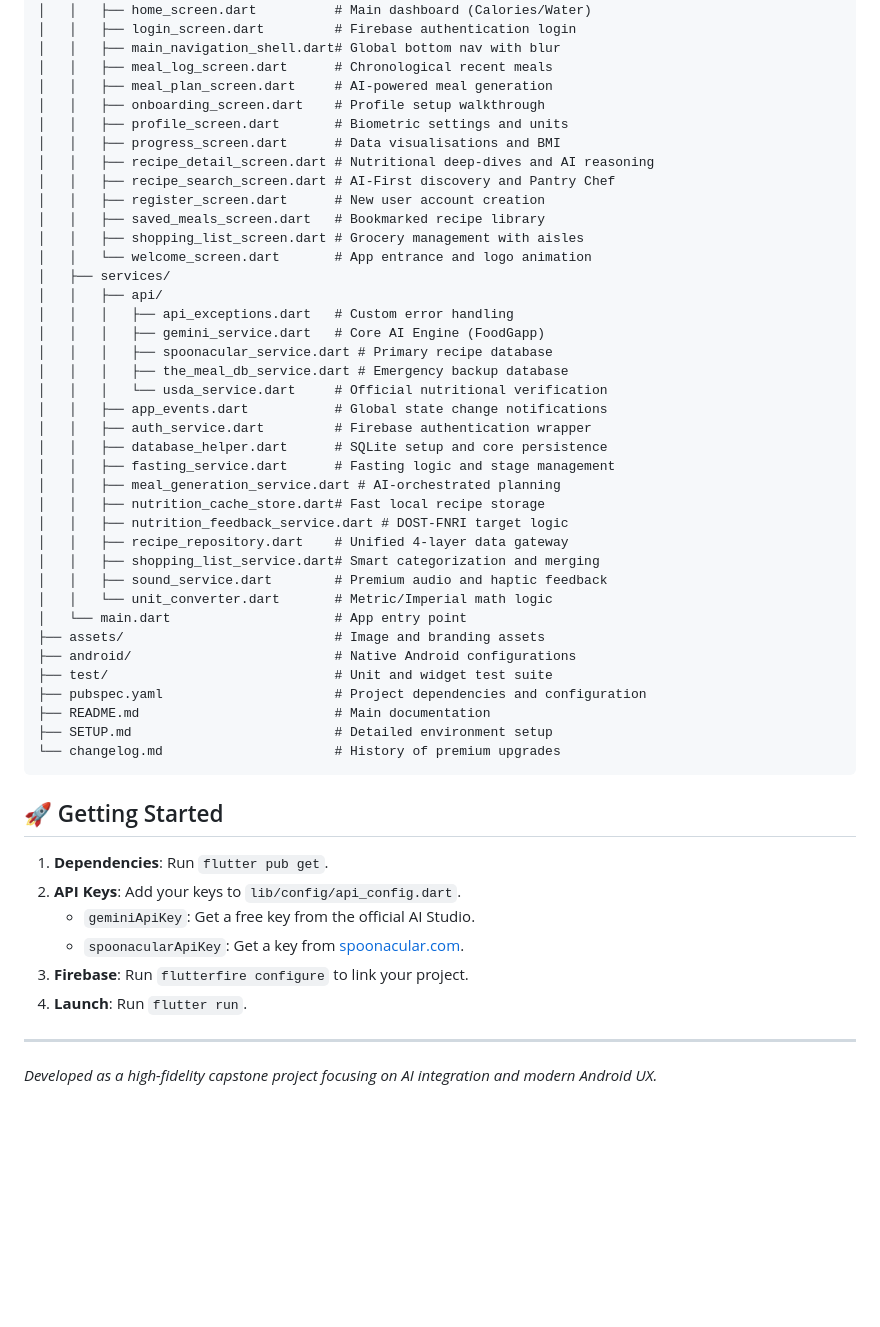
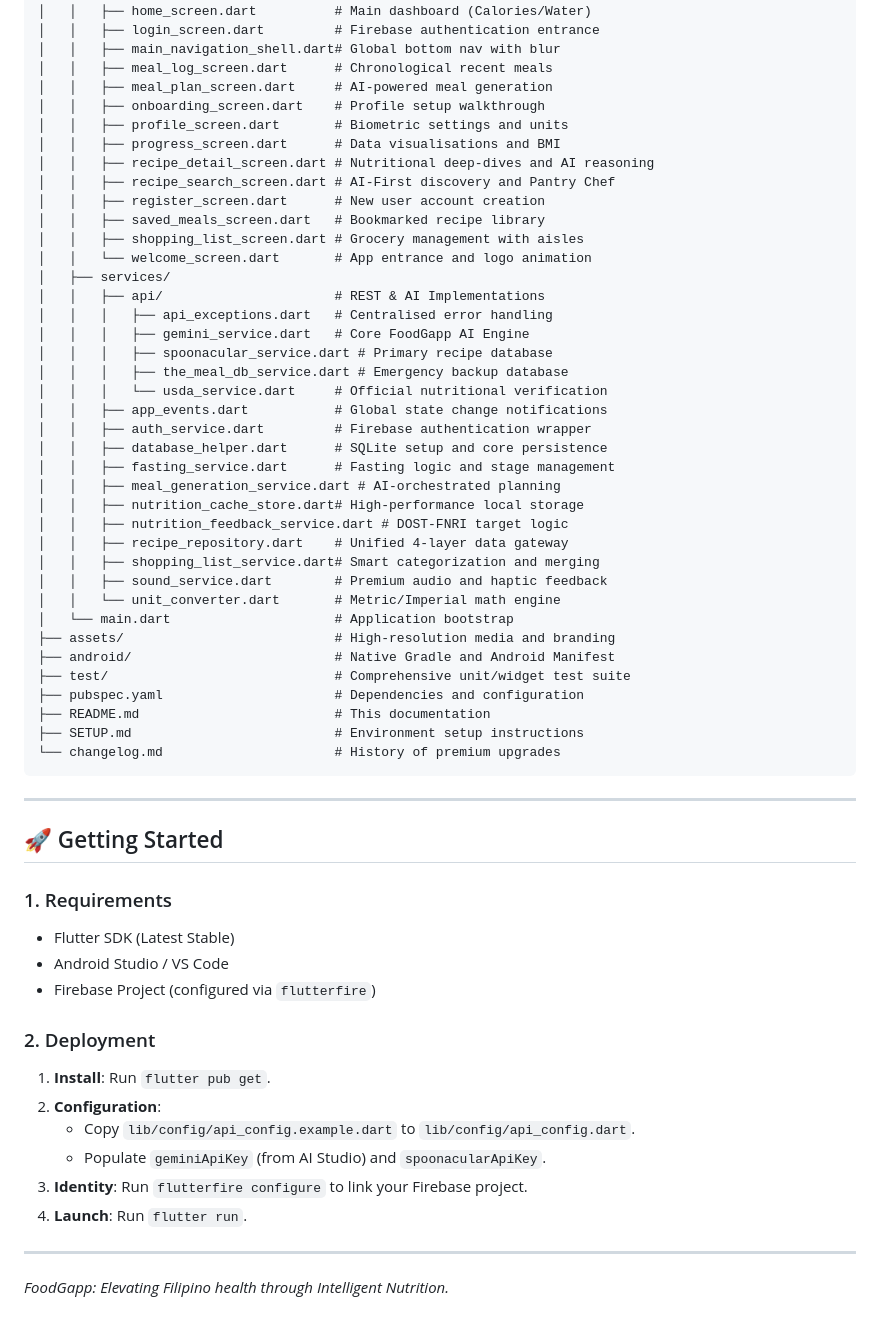
Before and after one commit to WinterDaGod/FoodGapp, a Markdown page: README.md, the part around one of its changes. GitHub-like rendering; blank space fills up the shorter version.

````diff
--- a/README.md
+++ b/README.md
@@ -99,6 +123,6 @@ FoodGapp uses a local SQLite database (`sqflite`) with the following core tables
 │   │   ├── feedback_screen.dart      # Detailed nutritional analysis
 │   │   ├── home_screen.dart          # Main dashboard (Calories/Water)
-│   │   ├── login_screen.dart         # Firebase authentication login
+│   │   ├── login_screen.dart         # Firebase authentication entrance
 │   │   ├── main_navigation_shell.dart# Global bottom nav with blur
 │   │   ├── meal_log_screen.dart      # Chronological recent meals
 │   │   ├── meal_plan_screen.dart     # AI-powered meal generation
@@ -112,9 +136,9 @@ FoodGapp uses a local SQLite database (`sqflite`) with the following core tables
 │   │   ├── shopping_list_screen.dart # Grocery management with aisles
 │   │   └── welcome_screen.dart       # App entrance and logo animation
 │   ├── services/
-│   │   ├── api/
-│   │   │   ├── api_exceptions.dart   # Custom error handling
-│   │   │   ├── gemini_service.dart   # Core AI Engine (FoodGapp)
+│   │   ├── api/                      # REST & AI Implementations
+│   │   │   ├── api_exceptions.dart   # Centralised error handling
+│   │   │   ├── gemini_service.dart   # Core FoodGapp AI Engine
 │   │   │   ├── spoonacular_service.dart # Primary recipe database
 │   │   │   ├── the_meal_db_service.dart # Emergency backup database
 │   │   │   └── usda_service.dart     # Official nutritional verification
@@ -123,30 +147,38 @@ FoodGapp uses a local SQLite database (`sqflite`) with the following core tables
 │   │   ├── database_helper.dart      # SQLite setup and core persistence
 │   │   ├── fasting_service.dart      # Fasting logic and stage management
 │   │   ├── meal_generation_service.dart # AI-orchestrated planning
-│   │   ├── nutrition_cache_store.dart# Fast local recipe storage
+│   │   ├── nutrition_cache_store.dart# High-performance local storage
 │   │   ├── nutrition_feedback_service.dart # DOST-FNRI target logic
 │   │   ├── recipe_repository.dart    # Unified 4-layer data gateway
 │   │   ├── shopping_list_service.dart# Smart categorization and merging
 │   │   ├── sound_service.dart        # Premium audio and haptic feedback
-│   │   └── unit_converter.dart       # Metric/Imperial math logic
-│   └── main.dart                     # App entry point
-├── assets/                           # Image and branding assets
-├── android/                          # Native Android configurations
-├── test/                             # Unit and widget test suite
-├── pubspec.yaml                      # Project dependencies and configuration
-├── README.md                         # Main documentation
-├── SETUP.md                          # Detailed environment setup
+│   │   └── unit_converter.dart       # Metric/Imperial math engine
+│   └── main.dart                     # Application bootstrap
+├── assets/                           # High-resolution media and branding
+├── android/                          # Native Gradle and Android Manifest
+├── test/                             # Comprehensive unit/widget test suite
+├── pubspec.yaml                      # Dependencies and configuration
+├── README.md                         # This documentation
+├── SETUP.md                          # Environment setup instructions
 └── changelog.md                      # History of premium upgrades
 ```
 
+---
+
 ## 🚀 Getting Started
 
-1.  **Dependencies**: Run `flutter pub get`.
-2.  **API Keys**: Add your keys to `lib/config/api_config.dart`.
-    - `geminiApiKey`: Get a free key from the official AI Studio.
-    - `spoonacularApiKey`: Get a key from [spoonacular.com](https://spoonacular.com/food-api).
-3.  **Firebase**: Run `flutterfire configure` to link your project.
+### 1. Requirements
+- Flutter SDK (Latest Stable)
+- Android Studio / VS Code
+- Firebase Project (configured via `flutterfire`)
+
+### 2. Deployment
+1.  **Install**: Run `flutter pub get`.
+2.  **Configuration**:
+    - Copy `lib/config/api_config.example.dart` to `lib/config/api_config.dart`.
+    - Populate `geminiApiKey` (from AI Studio) and `spoonacularApiKey`.
+3.  **Identity**: Run `flutterfire configure` to link your Firebase project.
 4.  **Launch**: Run `flutter run`.
 
 ---
-*Developed as a high-fidelity capstone project focusing on AI integration and modern Android UX.*
+*FoodGapp: Elevating Filipino health through Intelligent Nutrition.*
````
Also changed, not shown: other parts of README.md (+86 -62 lines).
